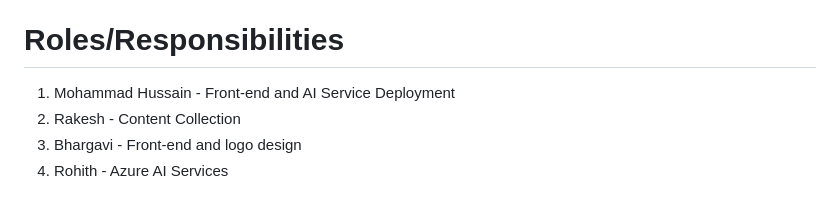
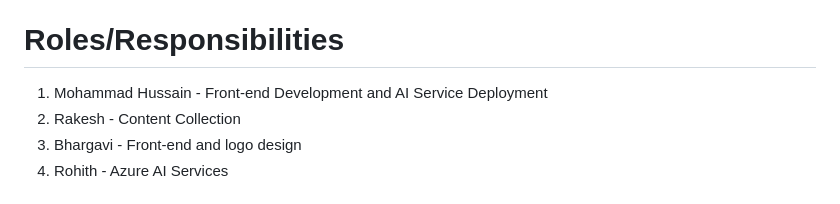
Before and after one commit to Mohammad-Hussain28/secure-b, a Markdown page: README.md, the part around the change. Rendered like a GitHub page.

```diff
--- a/README.md
+++ b/README.md
@@ -1,7 +1,7 @@
 # Secure Bank
 The Bank Where Money Meets Trust because Your Money Deserves The Best.
 # Roles/Responsibilities
-1. Mohammad Hussain - Front-end and AI Service Deployment
+1. Mohammad Hussain - Front-end Development and AI Service Deployment
 2. Rakesh - Content Collection
 3. Bhargavi - Front-end and logo design
 4. Rohith - Azure AI Services
```
